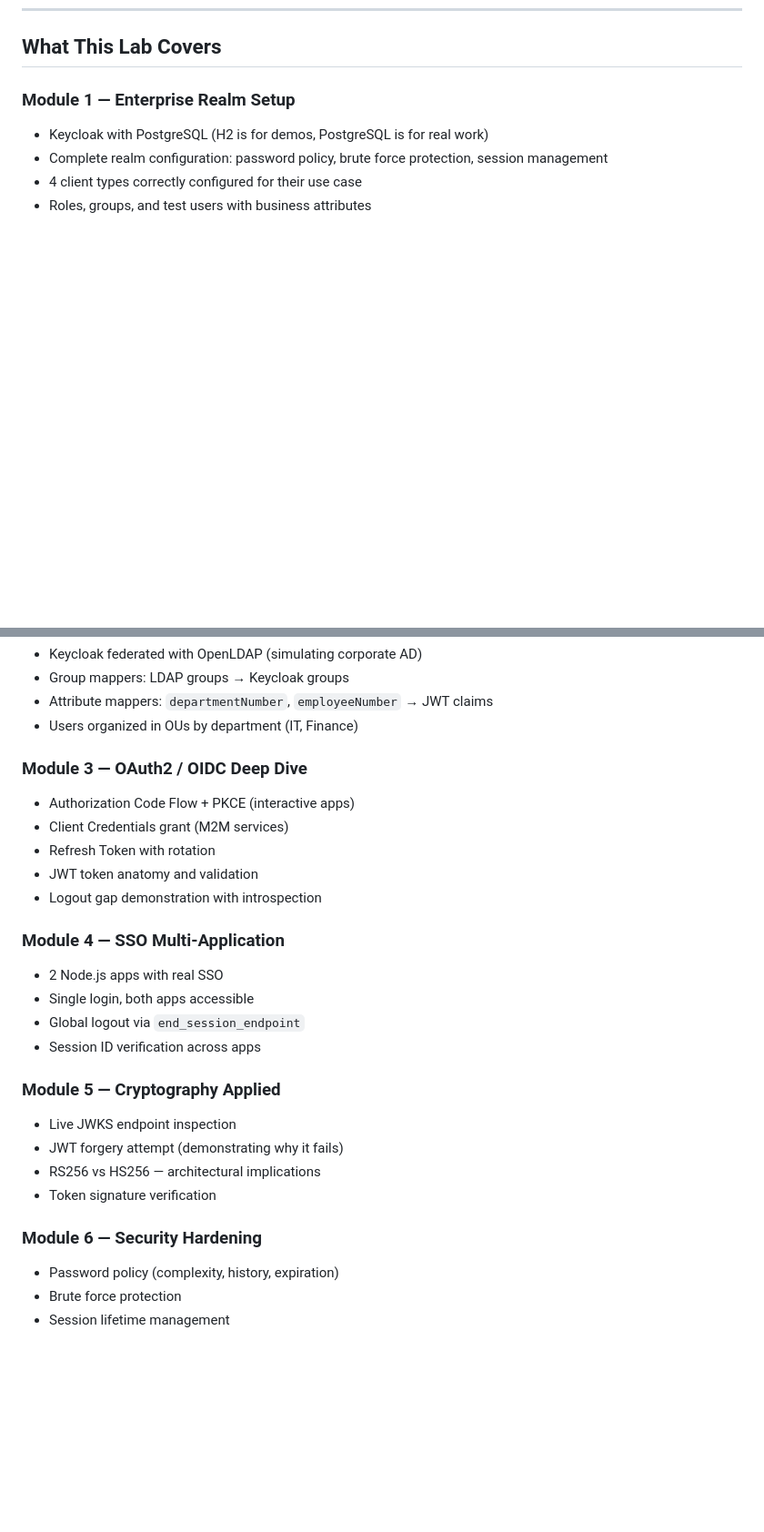
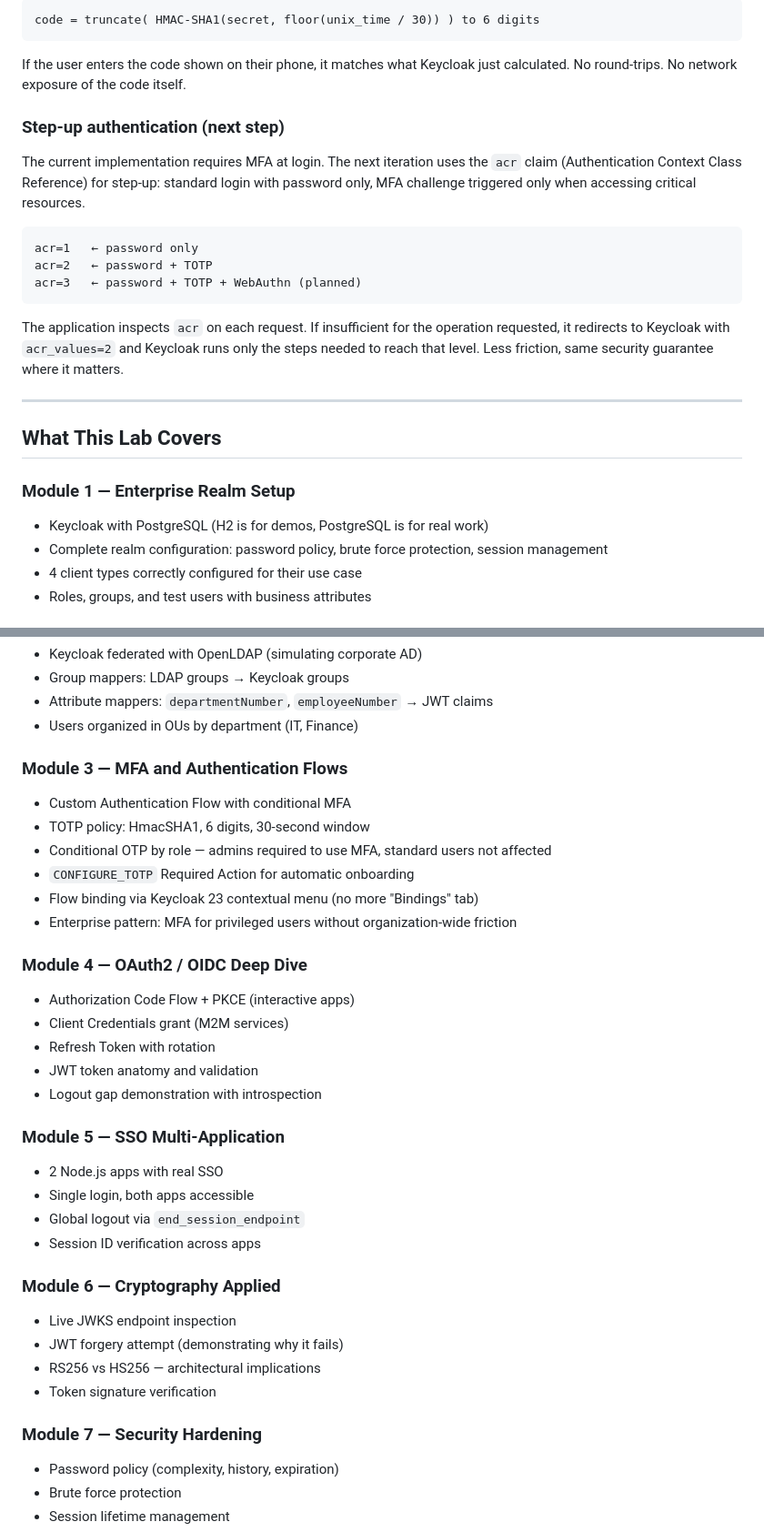
Before and after one commit to Xinjis/keycloak-iam-lab, a Markdown page: README.md, 2 parts joined by grey strips. Shown at 91% size. GitHub-like rendering; blank space fills up the shorter version.

````diff
--- a/README.md
+++ b/README.md
@@ -399,3 +473,23 @@ LOGOUT — global session termination:
+```
+code = truncate( HMAC-SHA1(secret, floor(unix_time / 30)) ) to 6 digits
+```
+
+If the user enters the code shown on their phone, it matches what Keycloak just calculated. No round-trips. No network exposure of the code itself.
+
+### Step-up authentication (next step)
+
+The current implementation requires MFA at login. The next iteration uses the `acr` claim (Authentication Context Class Reference) for step-up: standard login with password only, MFA challenge triggered only when accessing critical resources.
+
+```
+acr=1   ← password only
+acr=2   ← password + TOTP
+acr=3   ← password + TOTP + WebAuthn (planned)
+```
+
+The application inspects `acr` on each request. If insufficient for the operation requested, it redirects to Keycloak with `acr_values=2` and Keycloak runs only the steps needed to reach that level. Less friction, same security guarantee where it matters.
+
+---
+
 ## What This Lab Covers
 
 ### Module 1 — Enterprise Realm Setup
@@ -410,26 +504,34 @@ LOGOUT — global session termination:
 - Attribute mappers: `departmentNumber`, `employeeNumber` → JWT claims
 - Users organized in OUs by department (IT, Finance)
 
-### Module 3 — OAuth2 / OIDC Deep Dive
+### Module 3 — MFA and Authentication Flows
+- Custom Authentication Flow with conditional MFA
+- TOTP policy: HmacSHA1, 6 digits, 30-second window
+- Conditional OTP by role — admins required to use MFA, standard users not affected
+- `CONFIGURE_TOTP` Required Action for automatic onboarding
+- Flow binding via Keycloak 23 contextual menu (no more "Bindings" tab)
+- Enterprise pattern: MFA for privileged users without organization-wide friction
+
+### Module 4 — OAuth2 / OIDC Deep Dive
 - Authorization Code Flow + PKCE (interactive apps)
 - Client Credentials grant (M2M services)
 - Refresh Token with rotation
 - JWT token anatomy and validation
 - Logout gap demonstration with introspection
 
-### Module 4 — SSO Multi-Application
+### Module 5 — SSO Multi-Application
 - 2 Node.js apps with real SSO
 - Single login, both apps accessible
 - Global logout via `end_session_endpoint`
 - Session ID verification across apps
 
-### Module 5 — Cryptography Applied
+### Module 6 — Cryptography Applied
 - Live JWKS endpoint inspection
 - JWT forgery attempt (demonstrating why it fails)
 - RS256 vs HS256 — architectural implications
 - Token signature verification
 
-### Module 6 — Security Hardening
+### Module 7 — Security Hardening
 - Password policy (complexity, history, expiration)
 - Brute force protection
 - Session lifetime management
````
Also changed, not shown: other parts of README.md (+74 -0 lines).
